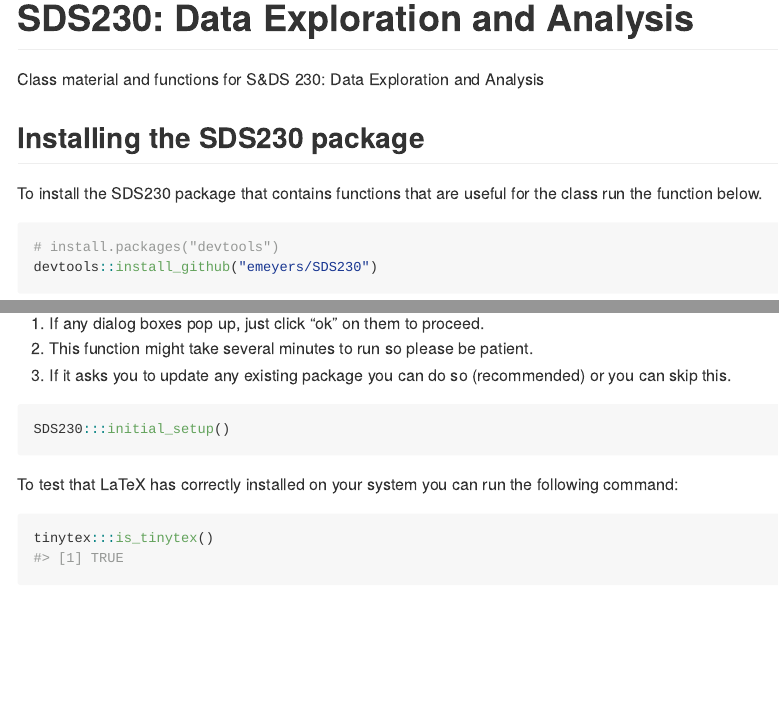
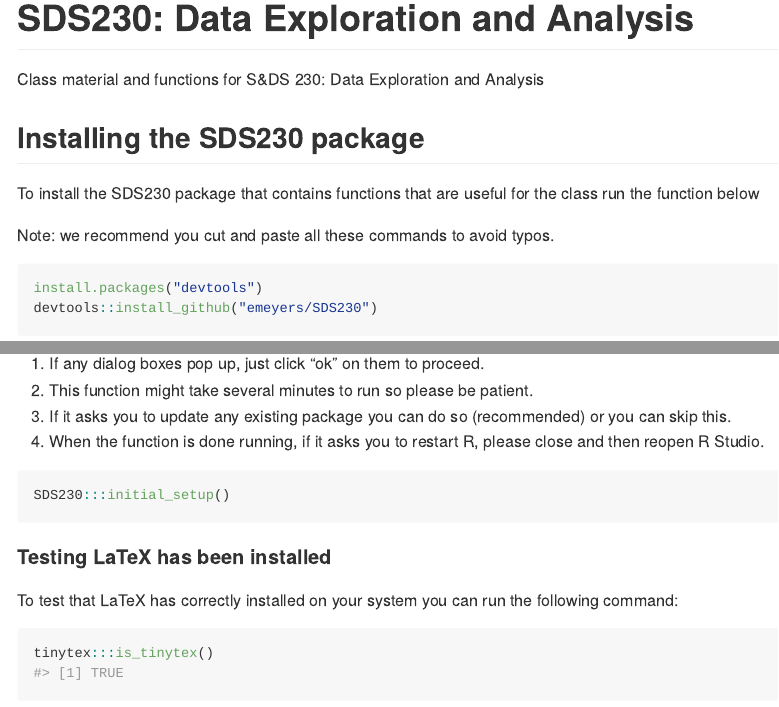
Before and after one commit to emeyers/SDS230, an R Markdown document (README.Rmd): the page in a window 1100 px wide, from its top, and a second part further down, joined at a grey line. The pictures show the output file README.md that the author committed with the source, drawn offline in the style of GitHub.

Commit message:
A few more updates to the GitHub readme for the installation instructions.

````diff
--- a/README.Rmd
+++ b/README.Rmd
@@ -24,11 +24,13 @@
 ## Installing the SDS230 package
 
 To install the SDS230 package that contains functions that are useful for the
-class run the function below.
+class run the function below
+
+Note: we recommend you cut and paste all these commands to avoid typos.
 
 
 ```{r gh-installation, eval = FALSE}
-# install.packages("devtools")
+install.packages("devtools")
 devtools::install_github("emeyers/SDS230")
 ```
 
@@ -42,11 +44,14 @@
   1. If any dialog boxes pop up, just click "ok" on them to proceed.
   2. This function might take several minutes to run so please be patient.
   3. If it asks you to update any existing package you can do so (recommended) or you can skip this.
+  4. When the function is done running, if it asks you to restart R, please close and then reopen R Studio.
 
 ```{r, eval=FALSE}
 SDS230:::initial_setup()
 ```
 
+
+#### Testing LaTeX has been installed
 
 To test that LaTeX has correctly installed on your system you can run the following command:
 
````
Also changed, not shown: README.md.
